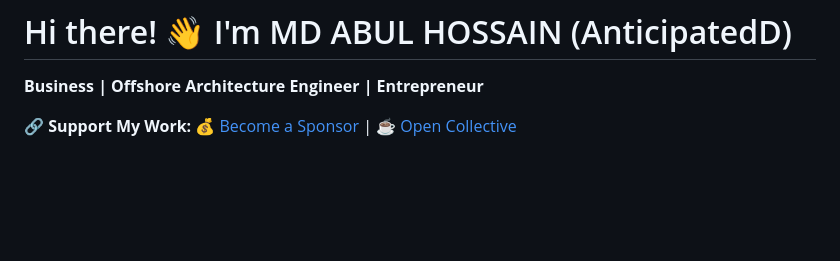
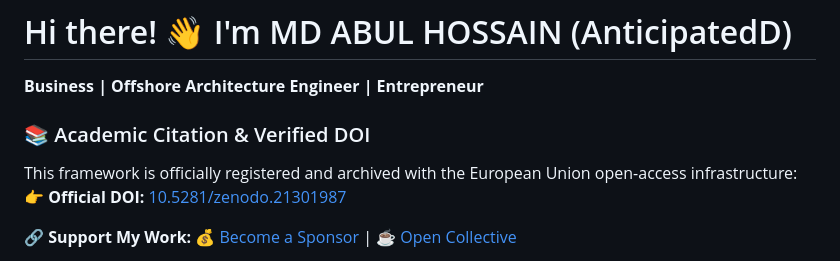
Before and after one commit to AnticipatedD/AnticipatedD, a Markdown page: README.md, the part around the change. Rendered like a GitHub page; blank space fills up the shorter version.

Commit message:
Enhance README with academic citation and DOI
Added academic citation and DOI information to README.

```diff
--- a/README.md
+++ b/README.md
@@ -1,6 +1,11 @@
 # Hi there! 👋 I'm MD ABUL HOSSAIN (AnticipatedD)
 
 **Business | Offshore Architecture Engineer | Entrepreneur**
+
+### 📚 Academic Citation & Verified DOI
+This framework is officially registered and archived with the European Union open-access infrastructure:
+👉 **Official DOI:** [10.5281/zenodo.21301987](https://doi.org)
+
 
 🔗 **Support My Work:** [💰 Become a Sponsor](https://github.com/sponsors/AnticipatedD) | [☕ Open Collective](https://opencollective.com/vane-guard)
 
```
